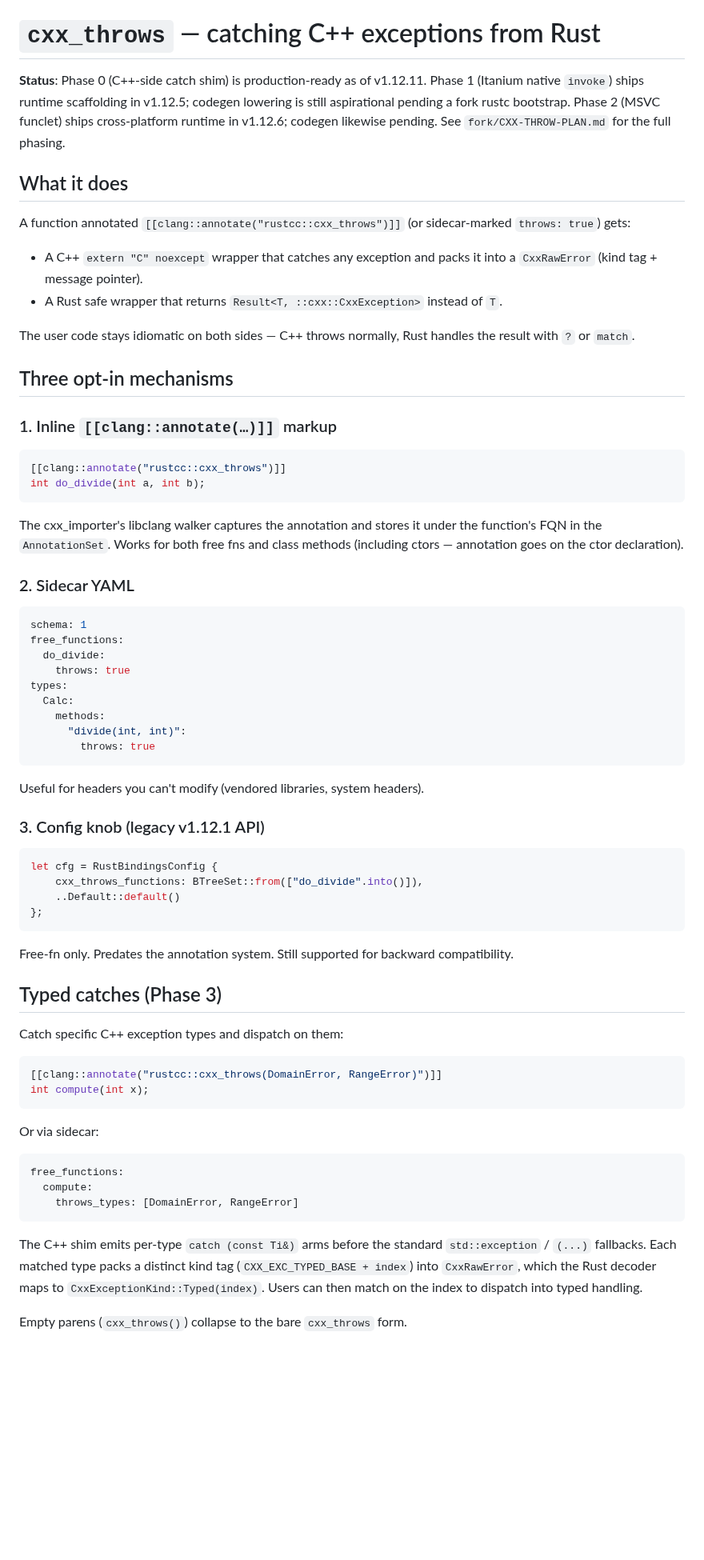
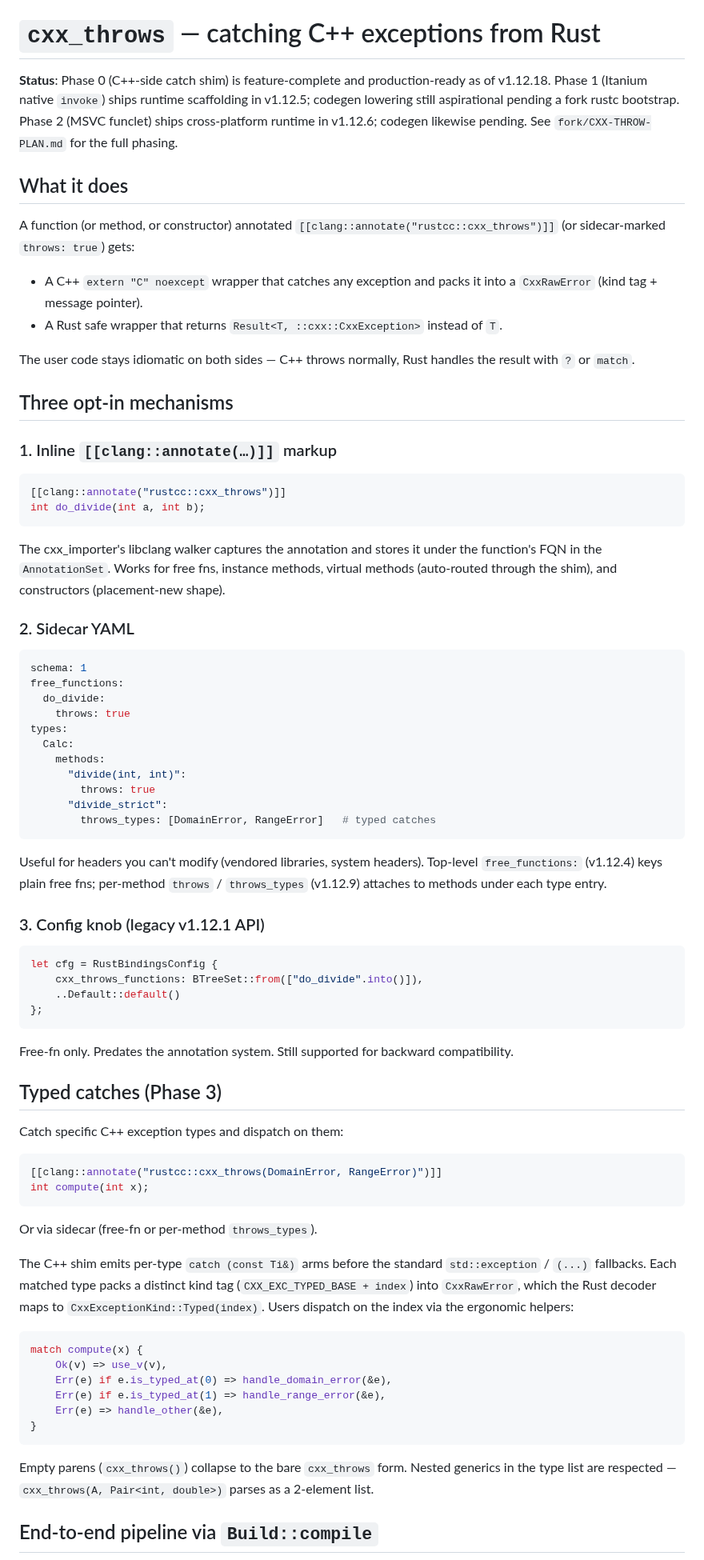
Before and after one commit to mitzev/rustcc, a Markdown page: docs/cxx_throws.md, the part around one of its changes. Shown at 80% size. Drawn GitHub-style; blank space fills up the shorter version.

````diff
--- a/docs/cxx_throws.md
+++ b/docs/cxx_throws.md
@@ -1,23 +1,25 @@
 # `cxx_throws` — catching C++ exceptions from Rust
 
-**Status**: Phase 0 (C++-side catch shim) is production-ready as of v1.12.11.
-Phase 1 (Itanium native `invoke`) ships runtime scaffolding in v1.12.5;
-codegen lowering is still aspirational pending a fork rustc bootstrap.
-Phase 2 (MSVC funclet) ships cross-platform runtime in v1.12.6; codegen
-likewise pending. See `fork/CXX-THROW-PLAN.md` for the full phasing.
+**Status**: Phase 0 (C++-side catch shim) is feature-complete and
+production-ready as of v1.12.18. Phase 1 (Itanium native `invoke`)
+ships runtime scaffolding in v1.12.5; codegen lowering still
+aspirational pending a fork rustc bootstrap. Phase 2 (MSVC funclet)
+ships cross-platform runtime in v1.12.6; codegen likewise pending.
+See `fork/CXX-THROW-PLAN.md` for the full phasing.
 
 ## What it does
 
-A function annotated `[[clang::annotate("rustcc::cxx_throws")]]` (or
-sidecar-marked `throws: true`) gets:
+A function (or method, or constructor) annotated
+`[[clang::annotate("rustcc::cxx_throws")]]` (or sidecar-marked
+`throws: true`) gets:
 
-- A C++ `extern "C" noexcept` wrapper that catches any exception and
-  packs it into a `CxxRawError` (kind tag + message pointer).
-- A Rust safe wrapper that returns `Result<T, ::cxx::CxxException>`
-  instead of `T`.
+- A C++ `extern "C" noexcept` wrapper that catches any exception
+  and packs it into a `CxxRawError` (kind tag + message pointer).
+- A Rust safe wrapper that returns
+  `Result<T, ::cxx::CxxException>` instead of `T`.
 
-The user code stays idiomatic on both sides — C++ throws normally,
-Rust handles the result with `?` or `match`.
+The user code stays idiomatic on both sides — C++ throws
+normally, Rust handles the result with `?` or `match`.
 
 ## Three opt-in mechanisms
 
@@ -28,10 +30,10 @@ Rust handles the result with `?` or `match`.
 int do_divide(int a, int b);
 ```
 
-The cxx_importer's libclang walker captures the annotation and stores
-it under the function's FQN in the `AnnotationSet`. Works for both free
-fns and class methods (including ctors — annotation goes on the ctor
-declaration).
+The cxx_importer's libclang walker captures the annotation and
+stores it under the function's FQN in the `AnnotationSet`. Works
+for free fns, instance methods, virtual methods (auto-routed
+through the shim), and constructors (placement-new shape).
 
 ### 2. Sidecar YAML
 
@@ -45,10 +47,14 @@ types:
     methods:
       "divide(int, int)":
         throws: true
+      "divide_strict":
+        throws_types: [DomainError, RangeError]   # typed catches
 ```
 
 Useful for headers you can't modify (vendored libraries, system
-headers).
+headers). Top-level `free_functions:` (v1.12.4) keys plain free
+fns; per-method `throws` / `throws_types` (v1.12.9) attaches to
+methods under each type entry.
 
 ### 3. Config knob (legacy v1.12.1 API)
 
@@ -59,8 +65,8 @@ let cfg = RustBindingsConfig {
 };
 ```
 
-Free-fn only. Predates the annotation system. Still supported for
-backward compatibility.
+Free-fn only. Predates the annotation system. Still supported
+for backward compatibility.
 
 ## Typed catches (Phase 3)
 
@@ -71,19 +77,27 @@ Catch specific C++ exception types and dispatch on them:
 int compute(int x);
 ```
 
-Or via sidecar:
+Or via sidecar (free-fn or per-method `throws_types`).
 
-```yaml
-free_functions:
-  compute:
-    throws_types: [DomainError, RangeError]
+The C++ shim emits per-type `catch (const Ti&)` arms before the
+standard `std::exception` / `(...)` fallbacks. Each matched type
+packs a distinct kind tag (`CXX_EXC_TYPED_BASE + index`) into
+`CxxRawError`, which the Rust decoder maps to
+`CxxExceptionKind::Typed(index)`. Users dispatch on the index
+via the ergonomic helpers:
+
+```rust
+match compute(x) {
+    Ok(v) => use_v(v),
+    Err(e) if e.is_typed_at(0) => handle_domain_error(&e),
+    Err(e) if e.is_typed_at(1) => handle_range_error(&e),
+    Err(e) => handle_other(&e),
+}
 ```
 
-The C++ shim emits per-type `catch (const Ti&)` arms before the standard
-`std::exception` / `(...)` fallbacks. Each matched type packs a distinct
-kind tag (`CXX_EXC_TYPED_BASE + index`) into `CxxRawError`, which the
-Rust decoder maps to `CxxExceptionKind::Typed(index)`. Users can then
-match on the index to dispatch into typed handling.
+Empty parens (`cxx_throws()`) collapse to the bare `cxx_throws`
+form. Nested generics in the type list are respected —
+`cxx_throws(A, Pair<int, double>)` parses as a 2-element list.
 
-Empty parens (`cxx_throws()`) collapse to the bare `cxx_throws` form.
+## End-to-end pipeline via `Build::compile`
 
````
Also changed, not shown: other parts of docs/cxx_throws.md (+101 -40 lines).
